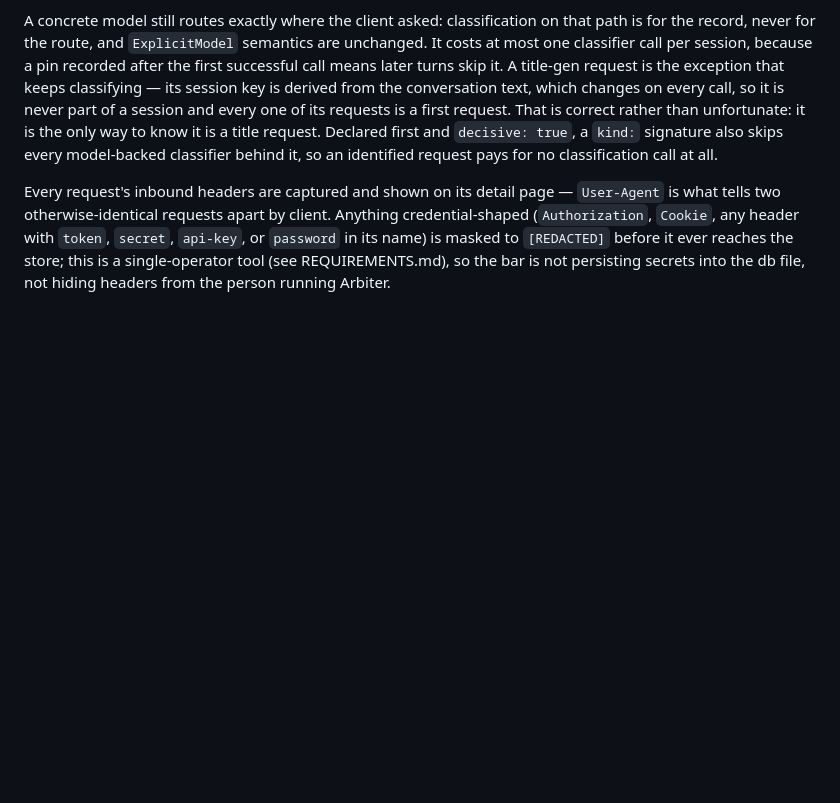
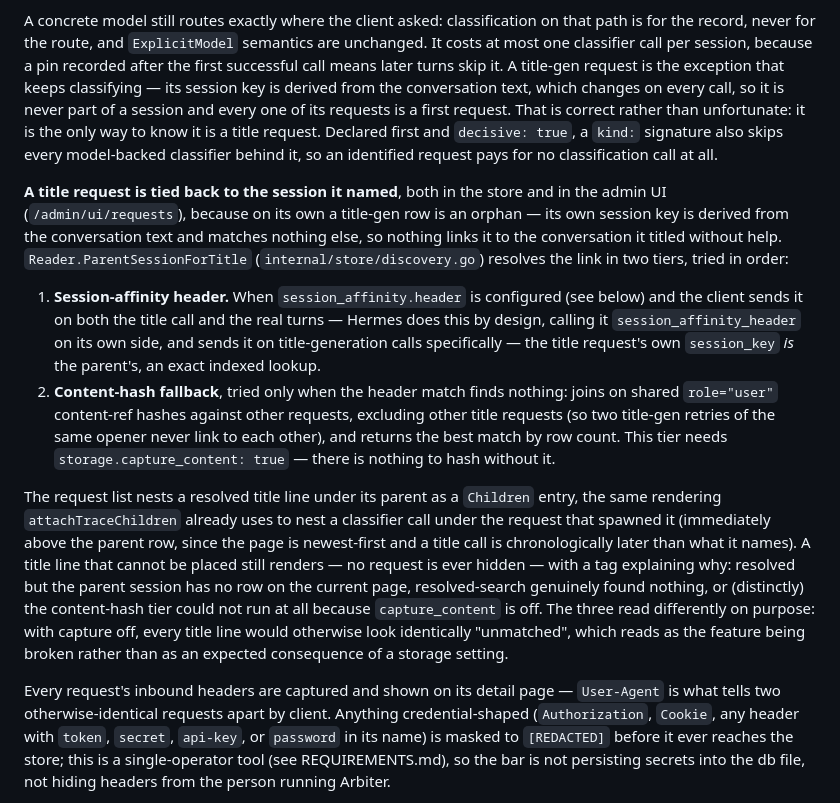
Before and after one commit to cnf/arbiter, a Markdown page: README.md, the part around the change. Drawn GitHub-style; blank space fills up the shorter version.

Commit message:
README: document title-gen parent-session linking and UI nesting (#11)
Was undocumented in README.md — PICKUP.md (session handoff) had the
full writeup but the user-facing doc never got the addition. Adds one
section, next to the existing request_kind explanation: the two-tier
ParentSessionForTitle match (session-affinity header, then content-hash
join), the attachTraceChildren-pattern UI nesting, and the three-way
"why isn't this nested" states including the capture_content-off case.

```diff
--- a/README.md
+++ b/README.md
@@ -1402,6 +1402,39 @@ request. Declared first and `decisive: true`, a `kind:` signature also skips
 every model-backed classifier behind it, so an identified request pays for no
 classification call at all.
 
+**A title request is tied back to the session it named**, both in the store
+and in the admin UI (`/admin/ui/requests`), because on its own a title-gen row
+is an orphan — its own session key is derived from the conversation text and
+matches nothing else, so nothing links it to the conversation it titled without
+help. `Reader.ParentSessionForTitle` (`internal/store/discovery.go`) resolves
+the link in two tiers, tried in order:
+
+1. **Session-affinity header.** When `session_affinity.header` is configured
+   (see below) and the client sends it on both the title call and the real
+   turns — Hermes does this by design, calling it `session_affinity_header` on
+   its own side, and sends it on title-generation calls specifically — the
+   title request's own `session_key` *is* the parent's, an exact indexed
+   lookup.
+2. **Content-hash fallback**, tried only when the header match finds nothing:
+   joins on shared `role="user"` content-ref hashes against other requests,
+   excluding other title requests (so two title-gen retries of the same
+   opener never link to each other), and returns the best match by row count.
+   This tier needs `storage.capture_content: true` — there is nothing to hash
+   without it.
+
+The request list nests a resolved title line under its parent as a `Children`
+entry, the same rendering `attachTraceChildren` already uses to nest a
+classifier call under the request that spawned it (immediately above the
+parent row, since the page is newest-first and a title call is chronologically
+later than what it names). A title line that cannot be placed still renders —
+no request is ever hidden — with a tag explaining why: resolved but the parent
+session has no row on the current page, resolved-search genuinely found
+nothing, or (distinctly) the content-hash tier could not run at all because
+`capture_content` is off. The three read differently on purpose: with capture
+off, every title line would otherwise look identically "unmatched", which
+reads as the feature being broken rather than as an expected consequence of a
+storage setting.
+
 Every request's inbound headers are captured and shown on its detail page —
 `User-Agent` is what tells two otherwise-identical requests apart by client.
 Anything credential-shaped (`Authorization`, `Cookie`, any header with `token`,
```
